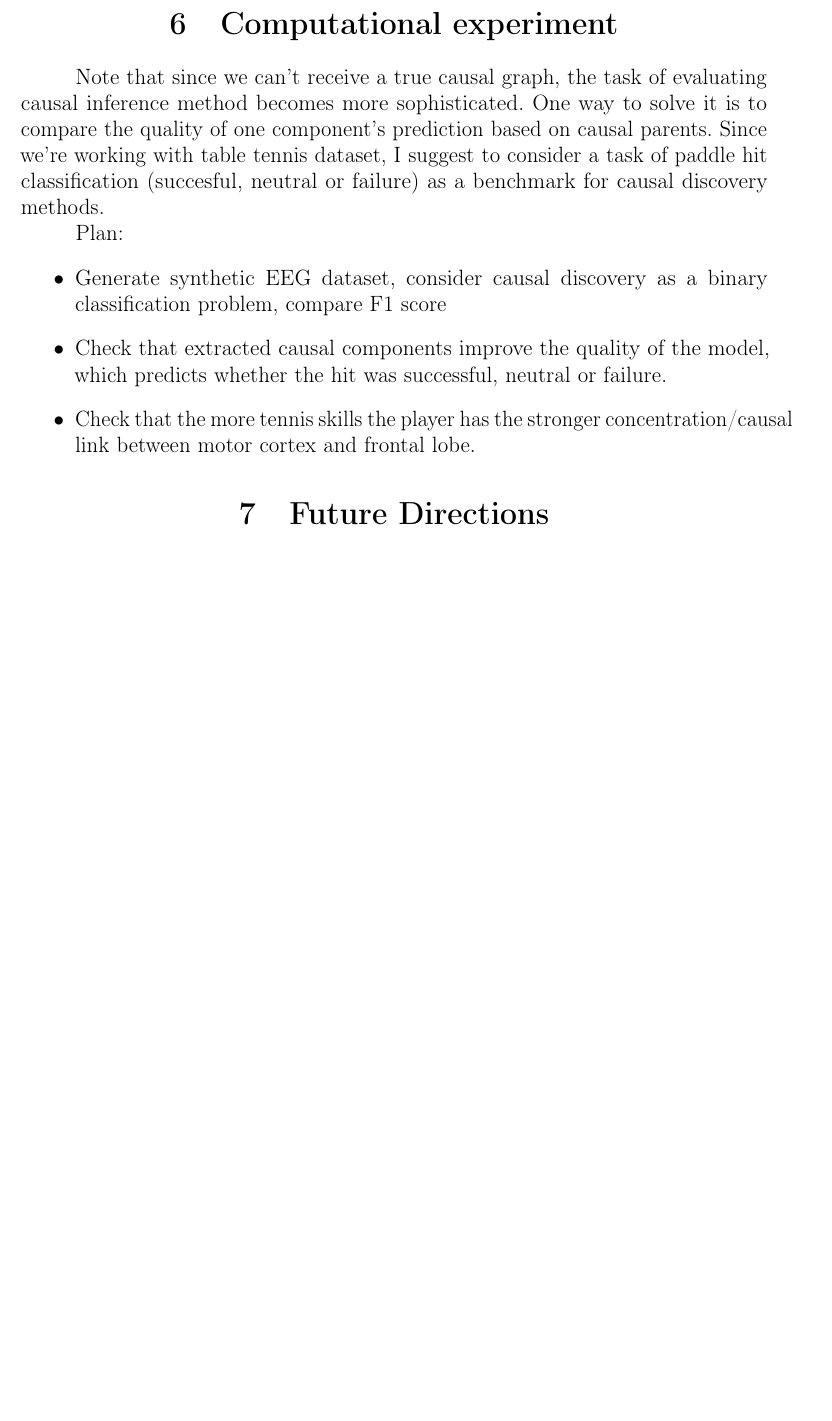
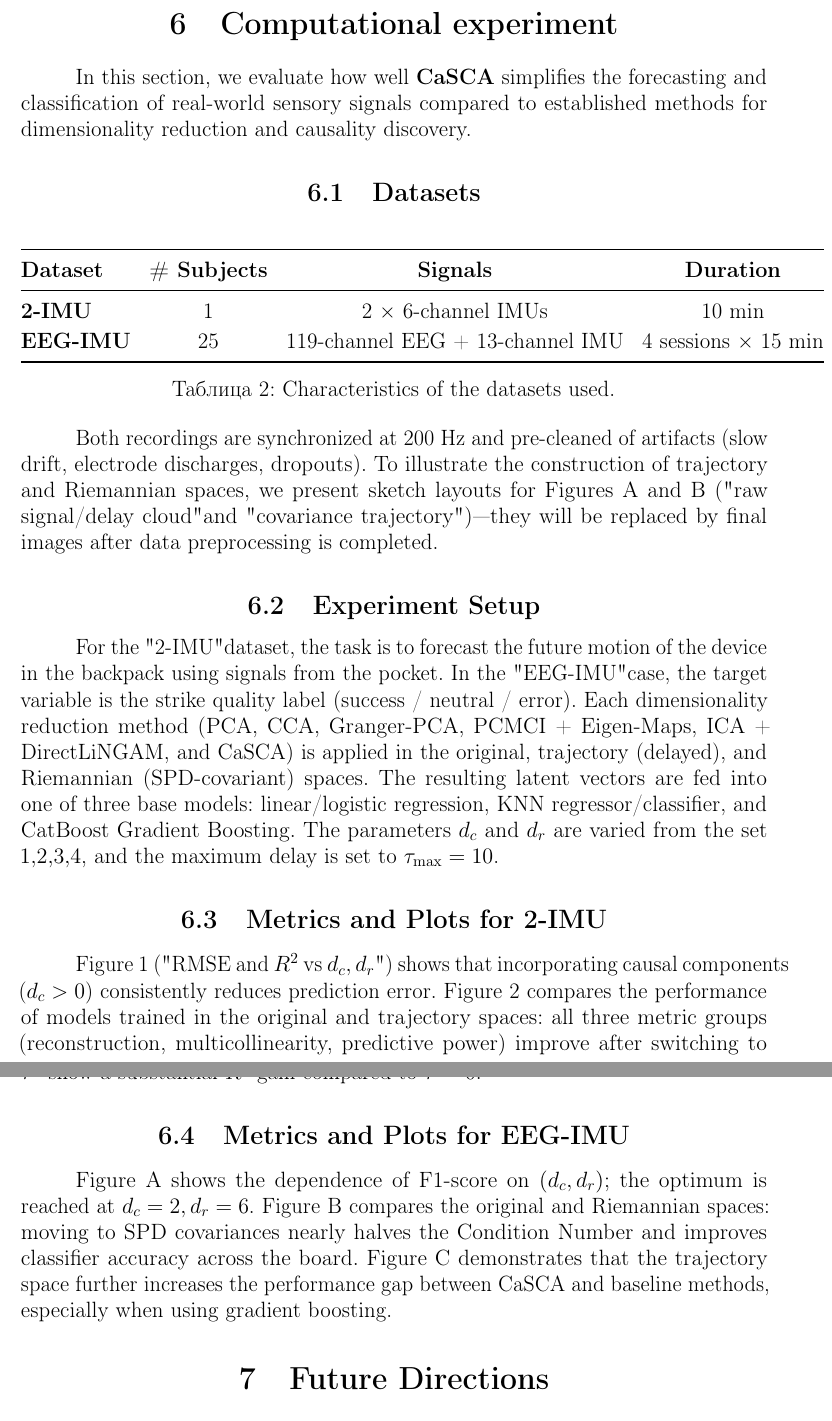
Before and after one commit to intsystems/Vladimirov-MS-Thesis, a LaTeX paper (paper/Vladimirov2024GenerativeCIPaper.tex): part of page 24 of 25 before the commit and two parts of pages 24 and 25 of 26 after it, the two joined at a grey line, cut so that both start at the same text, the shorter picture padded with empty space. Compiled offline with pdfLaTeX.

Commit message:
update paper

```diff
--- a/paper/Vladimirov2024GenerativeCIPaper.tex
+++ b/paper/Vladimirov2024GenerativeCIPaper.tex
@@ -1133,17 +1133,46 @@
 	directly into end-to-end representation learning.
 
 	\section{Computational experiment} \label{sec:experiments}
-	Note that since we can't receive a true causal graph, the task of evaluating causal inference method becomes more sophisticated.
-	One way to solve it is to compare the quality of one component's prediction based on causal parents.
-	Since we're working with table tennis dataset, I suggest to consider a task of paddle hit classification (succesful, neutral or failure) as a benchmark for causal discovery methods.
+	In this section, we evaluate how well \textbf{CaSCA} simplifies the forecasting and classification of real-world sensory signals compared to established methods for dimensionality reduction and causality discovery.
 
-	Plan:
-	\begin{itemize}
-		\item Generate synthetic EEG dataset, consider causal discovery as a binary classification problem, compare F1 score
-		\item Check that extracted causal components improve the quality of the model, which predicts whether the hit was successful, neutral or failure.
-		\item Check that the more tennis skills the player has the stronger concentration/causal link between motor cortex and frontal lobe.
-	\end{itemize}
+	\subsection{Datasets}
 
+	\begin{table}[h!]
+		\centering
+		\renewcommand{\arraystretch}{1.15}
+		\begin{tabular}{@{}lccc@{}}
+			\toprule
+			\textbf{Dataset} & \textbf{\# Subjects} & \textbf{Signals} & \textbf{Duration} \\
+			\midrule
+			\textbf{2-IMU} & 1 & 2 × 6-channel IMUs & 10 min \\
+			\textbf{EEG-IMU} & 25 & 119-channel EEG + 13-channel IMU & 4 sessions × 15 min \\
+			\bottomrule
+		\end{tabular}
+		\caption{Characteristics of the datasets used.}
+	\end{table}
+
+	Both recordings are synchronized at 200 Hz and pre-cleaned of artifacts (slow drift, electrode discharges, dropouts).
+	To illustrate the construction of trajectory and Riemannian spaces, we present sketch layouts for Figures A and B ("raw signal/delay cloud" and "covariance trajectory")—they will be replaced by final images after data preprocessing is completed.
+
+	\subsection{Experiment Setup}
+
+	For the "2-IMU" dataset, the task is to forecast the future motion of the device in the backpack using signals from the pocket.
+	In the "EEG-IMU" case, the target variable is the strike quality label (success / neutral / error).
+	Each dimensionality reduction method (PCA, CCA, Granger-PCA, PCMCI + Eigen-Maps, ICA + DirectLiNGAM, and CaSCA) is applied in the original, trajectory (delayed), and Riemannian (SPD-covariant) spaces.
+	The resulting latent vectors are fed into one of three base models: linear/logistic regression, KNN regressor/classifier, and CatBoost Gradient Boosting.
+	The parameters $d_c$ and $d_r$ are varied from the set ${1,2,3,4}$, and the maximum delay is set to $\tau_{\max} = 10$.
+
+	\subsection{Metrics and Plots for 2-IMU}
+
+	Figure 1 ("RMSE and $R^2$ vs $d_c, d_r$") shows that incorporating causal components ($d_c > 0$) consistently reduces prediction error.
+	Figure 2 compares the performance of models trained in the original and trajectory spaces: all three metric groups (reconstruction, multicollinearity, predictive power) improve after switching to delays.
+	Finally, Figure 3 illustrates the effect of lag optimization: models optimizing $\tau^\star$ show a substantial $R^2$ gain compared to $\tau = 0$.
+
+	\subsection{Metrics and Plots for EEG-IMU}
+
+	Figure A shows the dependence of F1-score on $(d_c, d_r)$; the optimum is reached at $d_c = 2, d_r = 6$.
+	Figure B compares the original and Riemannian spaces: moving to SPD covariances nearly halves the Condition Number and improves classifier accuracy across the board.
+	Figure C demonstrates that the trajectory space further increases the performance gap between CaSCA and baseline methods, especially when using gradient boosting.
 
 	\section{Future Directions} \label{sec:future}
 
```
Also changed, not shown: paper/Vladimirov2024GenerativeCIPaper.pdf.
